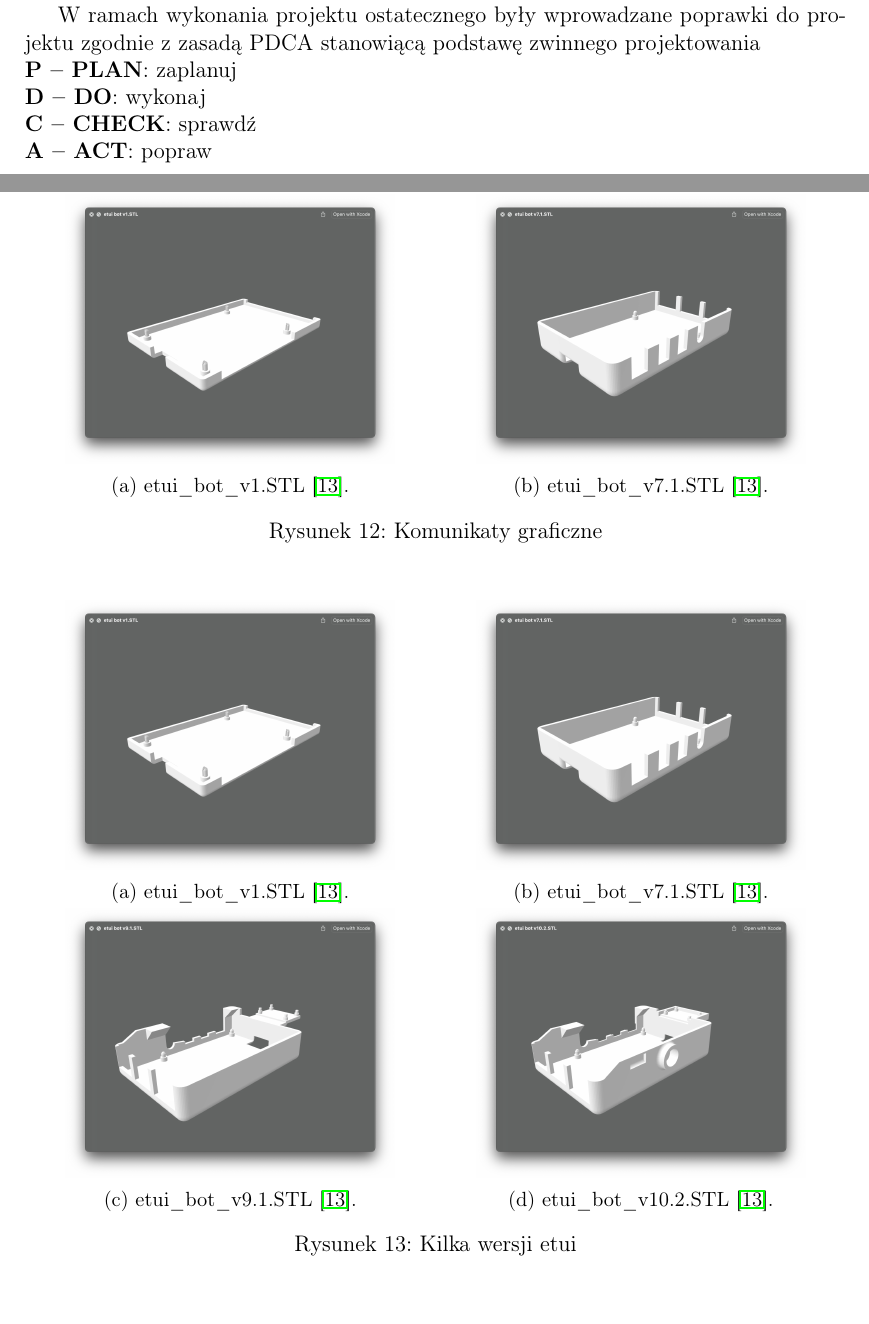
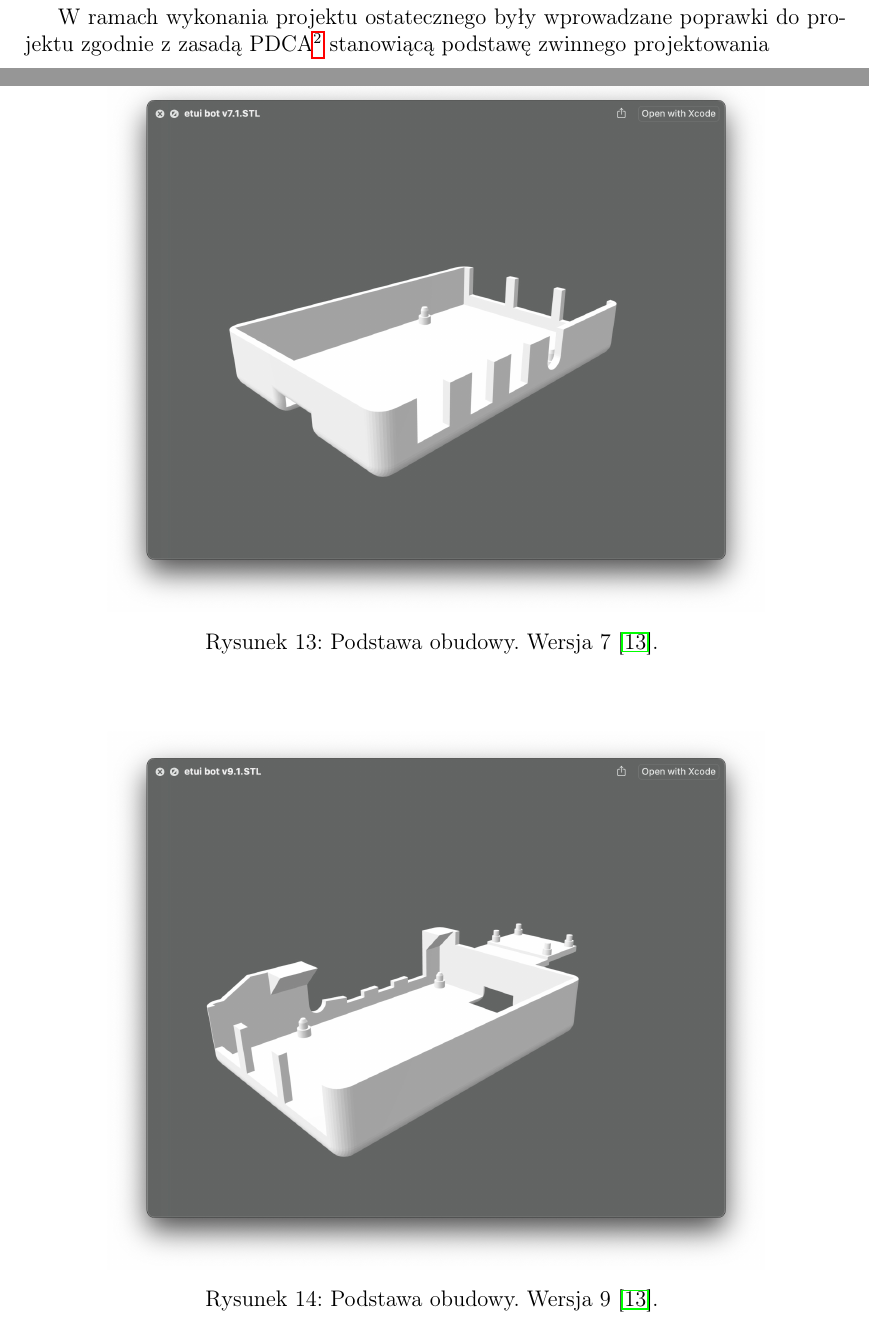
Before and after one commit to Cooookiez/UWr-Praca-inzynierska-pisana, a LaTeX thesis (praca_dyplomowa_krzysztof_kukiz.tex): two parts of pages 30 and 31 of 43 before the commit and two parts of pages 31 and 32 of 46 after it, joined at a grey line, cut so that both start at the same text. Compiled offline with pdfLaTeX.

Commit message:
zdjecia etui

```diff
--- a/praca_dyplomowa_krzysztof_kukiz.tex
+++ b/praca_dyplomowa_krzysztof_kukiz.tex
@@ -28,6 +28,7 @@
 \usepackage{float}
 \usepackage{blindtext}
 \usepackage{hyperref}
+\usepackage[bottom]{footmisc}
 
 \definecolor{codegreen}{rgb}{0.5, 0.09, 0.09}
 \definecolor{codegray}{rgb}{0.5,0.5,0.5}
@@ -604,60 +606,7 @@ Zgodnie z \cite{prototyp3dzalety} „(...) prototypowanie z wykorzystaniem druku
 W celu wykonania projektu obudowy zostały wykorzystane oprogramowanie SOLIDWORKS w wersji 20.
 W początkowej fazie użyto oprogramowania Autodesk Fusion 360, jednak nie mogłem znaleźć w nim wielu narzędzi których się nauczyłem korzystać w SOLIDWORKS.
 
-W ramach wykonania projektu ostatecznego były wprowadzane poprawki do projektu zgodnie z zasadą PDCA stanowiącą podstawę zwinnego projektowania \newline
-\textbf{P – PLAN}: zaplanuj \newline
-\textbf{D – DO}: wykonaj \newline
-\textbf{C – CHECK}: sprawdź \newline
-\textbf{A – ACT}: popraw
-
-\begin{figure}[H]%
-	\centering
-	\begin{subfigure}{.5\textwidth}
-		\centering
-		\includegraphics[width=0.8\linewidth]{imgs/etui_bot_v1.jpg}
-		\caption{etui\_bot\_v1.STL \cite{img_me}.}
-		\label{etui_bot:1}
-	\end{subfigure}%
-	\begin{subfigure}{.5\textwidth}
-		\centering
-		\includegraphics[width=0.8\linewidth]{imgs/etui_bot_v7.1.jpg}
-		\caption{etui\_bot\_v7.1.STL \cite{img_me}.}
-		\label{etui_bot:7.1}
-	\end{subfigure}%
-\caption{Komunikaty graficzne}
-\label{etui_bot:etui_bot}
-\end{figure}
-
-\begin{figure}[H]%
-	\centering
-	\begin{subfigure}{.5\textwidth}
-		\centering
-		\includegraphics[width=0.8\linewidth]{imgs/etui_bot_v1.jpg}
-		\caption{etui\_bot\_v1.STL \cite{img_me}.}
-		\label{etui_bot:1}
-	\end{subfigure}%
-	\begin{subfigure}{.5\textwidth}
-		\centering
-		\includegraphics[width=0.8\linewidth]{imgs/etui_bot_v7.1.jpg}
-		\caption{etui\_bot\_v7.1.STL \cite{img_me}.}
-		\label{etui_bot:7.1}
-	\end{subfigure}%
-	\newline
-	\begin{subfigure}{.5\textwidth}
-		\centering
-		\includegraphics[width=0.8\linewidth]{imgs/etui_bot_v9.1.jpg}
-		\caption{etui\_bot\_v9.1.STL \cite{img_me}.}
-		\label{etui_bot:9.1}
-	\end{subfigure}%
-	\begin{subfigure}{.5\textwidth}
-		\centering
-		\includegraphics[width=0.8\linewidth]{imgs/etui_bot_v10.2.jpg}
-		\caption{etui\_bot\_v10.2.STL \cite{img_me}.}
-		\label{etui_bot:10.2}
-	\end{subfigure}%
-\caption{Kilka wersji etui}
-\label{etui_bot:etui_bot}
-\end{figure}
+W ramach wykonania projektu ostatecznego były wprowadzane poprawki do projektu zgodnie z zasadą PDCA\footnote{P – PLAN (zaplanuj), D – DO (wykonaj), C – CHECK (sprawdź), A – ACT (popraw).} stanowiącą podstawę zwinnego projektowania
 
 \begin{figure}[H]%
 \centering
@@ -669,3 +618,4 @@ W ramach wykonania projektu ostatecznego były wprowadzane poprawki do projektu
 \begin{figure}[H]%
 \centering
 \includegraphics[width=0.8\columnwidth]{imgs/etui_bot_v7.1.jpg}
+\caption{Podstawa obudowy. Wersja 7 \cite{img_me}. \label{etui_bot_v7.1}}
@@ -673,3 +622,9 @@ W ramach wykonania projektu ostatecznego były wprowadzane poprawki do projektu
 \quad
 \end{figure}
 
+\begin{figure}[H]%
+\centering
+\includegraphics[width=0.8\columnwidth]{imgs/etui_bot_v9.1.jpg}
+\caption{Podstawa obudowy. Wersja 9 \cite{img_me}. \label{etui_bot_v9.1}}
+\quad
+\end{figure}
```
Also changed, not shown: imgs/png/zlozenie.png (added), imgs/zlozenie.jpg (added), praca_dyplomowa_krzysztof_kukiz.tex (49 more changed lines).
